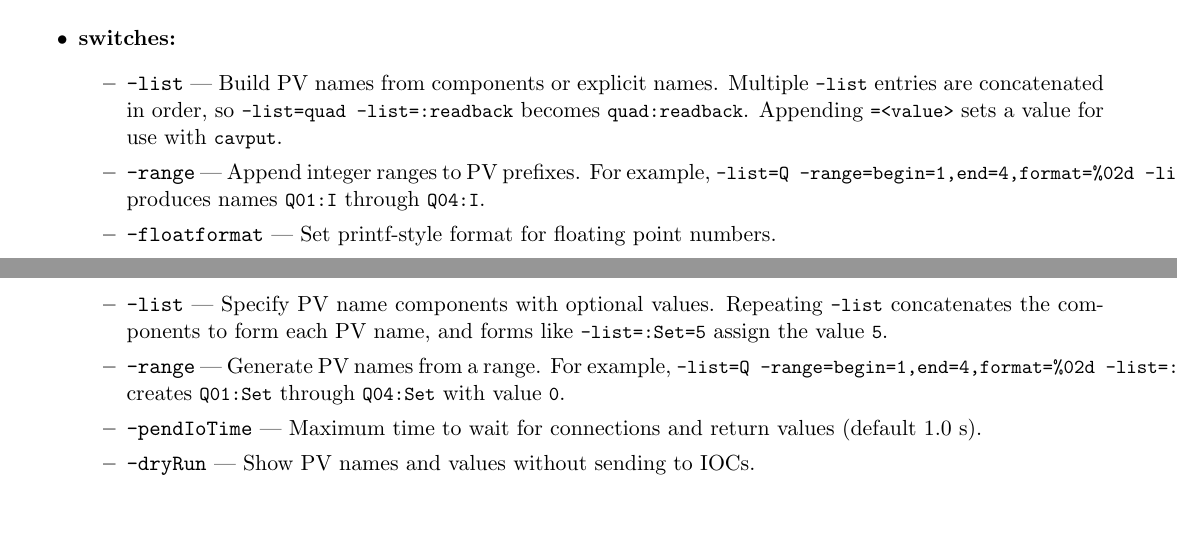
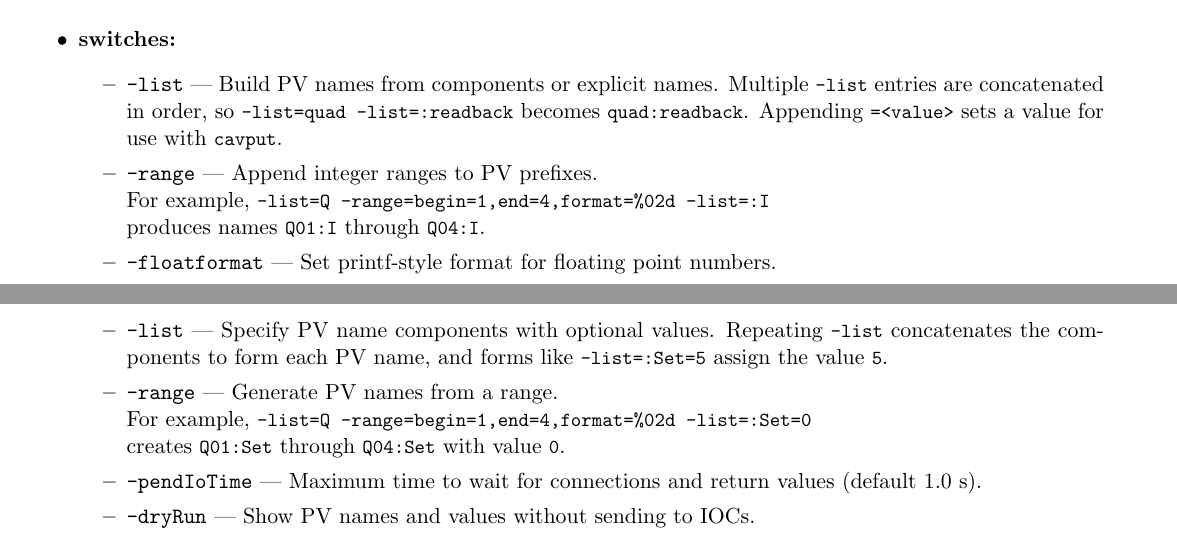
Before and after one commit to rtsoliday/SDDS-EPICS, a LaTeX document (doc/EPICStoolkit.tex, which reads doc/cavget.tex, doc/cavput.tex): two parts of pages 5 and 7 of 119, joined at a grey line, cut so that both start at the same text. Compiled offline with LaTeX, dvips and Ghostscript.

Commit message:
Fixed text running off the end of the PDF page

```diff
--- a/doc/cavget.tex
+++ b/doc/cavget.tex
@@ -33,8 +33,8 @@ usage: cavget [-list=<string>[=<value>][,<string>[=<value>]...]]
     \verb+-list+ entries are concatenated in order, so \verb+-list=quad -list=:readback+
     becomes \verb+quad:readback+. Appending \verb+=<value>+ sets a value for use with
     \verb+cavput+.
-  \item {\tt -range} --- Append integer ranges to PV prefixes. For example,
-    \verb+-list=Q -range=begin=1,end=4,format=%02d -list=:I+
+  \item {\tt -range} --- Append integer ranges to PV prefixes. \newline
+    For example, \verb+-list=Q -range=begin=1,end=4,format=%02d -list=:I+ \newline
     produces names \verb+Q01:I+ through \verb+Q04:I+.
   \item {\tt -floatformat} --- Set printf-style format for floating point numbers.
   \item {\tt -charArray} --- Print character arrays as strings.
--- a/doc/cavput.tex
+++ b/doc/cavput.tex
@@ -28,8 +28,8 @@ usage: cavput [-list=<string>[=<value>][,<string>[=<value>]...]]
   \item {\tt -list} --- Specify PV name components with optional values. Repeating
     \verb+-list+ concatenates the components to form each PV name, and
     forms like \verb+-list=:Set=5+ assign the value \verb+5+.
-  \item {\tt -range} --- Generate PV names from a range. For example,
-    \verb+-list=Q -range=begin=1,end=4,format=%02d -list=:Set=0+
+  \item {\tt -range} --- Generate PV names from a range. \newline
+    For example, \verb+-list=Q -range=begin=1,end=4,format=%02d -list=:Set=0+ \newline
     creates \verb+Q01:Set+ through \verb+Q04:Set+ with value \verb+0+.
   \item {\tt -pendIoTime} --- Maximum time to wait for connections and return values (default 1.0~s).
   \item {\tt -dryRun} --- Show PV names and values without sending to IOCs.
```
Also changed, not shown: doc/sddsgencontrolbits.tex (+6 -5 lines).
